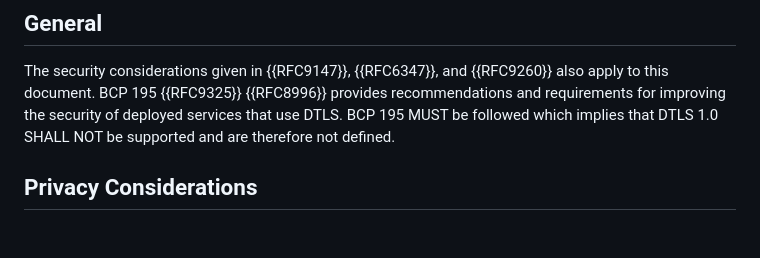
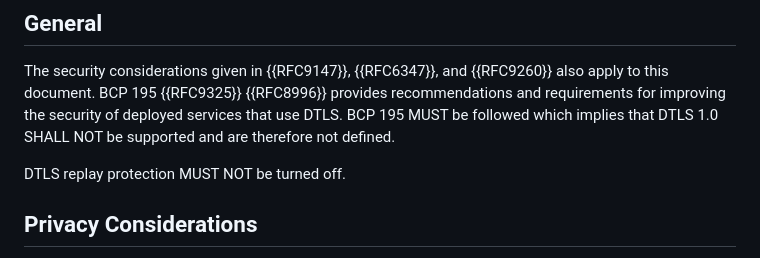
Before and after one commit to gloinul/draft-westerlund-tsvwg-sctp-dtls-handshake, a Markdown page: draft-westerlund-tsvwg-sctp-dtls-handshake.md, the part around the change. GitHub-like rendering; blank space fills up the shorter version.

Commit message:
Update draft-westerlund-tsvwg-sctp-dtls-handshake.md
closing #2

```diff
--- a/draft-westerlund-tsvwg-sctp-dtls-handshake.md
+++ b/draft-westerlund-tsvwg-sctp-dtls-handshake.md
@@ -1341,6 +1341,8 @@ the security of deployed services that use DTLS. BCP 195 MUST be
 followed which implies that DTLS 1.0 SHALL NOT be supported and are
 therefore not defined.
 
+DTLS replay protection MUST NOT be turned off.
+
 ## Privacy Considerations
 
 Although DTLS in SCTP provides privacy for the actual user message as
```
